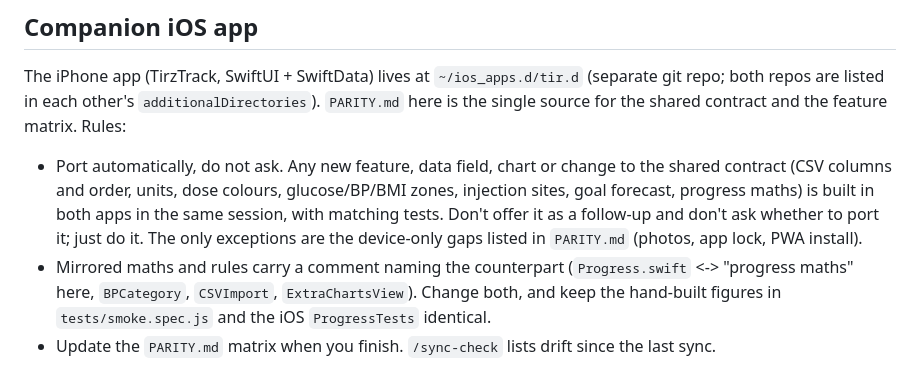
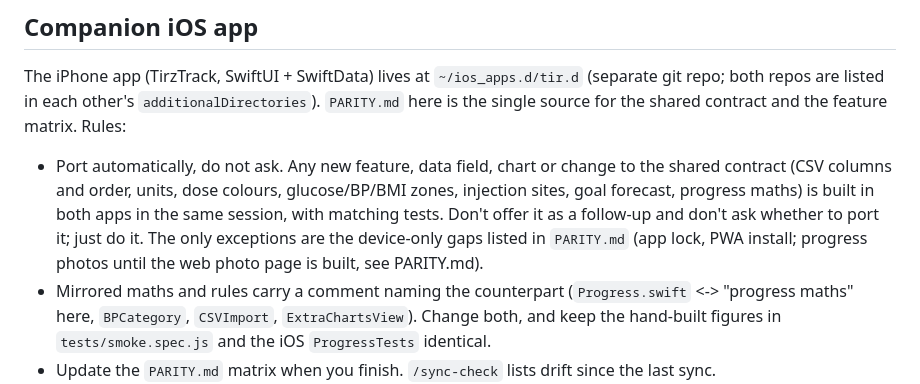
Before and after one commit to archie-hub/tirzepatide-log, a Markdown page: CLAUDE.md, the part around the change. Drawn GitHub-style.

```diff
--- a/CLAUDE.md
+++ b/CLAUDE.md
@@ -27,7 +27,7 @@ Single-file web app (`index.html`): HTML, CSS and vanilla JS in one file. Live a
 
 ## Companion iOS app
 The iPhone app (TirzTrack, SwiftUI + SwiftData) lives at `~/ios_apps.d/tir.d` (separate git repo; both repos are listed in each other's `additionalDirectories`). `PARITY.md` here is the single source for the shared contract and the feature matrix. Rules:
-- Port automatically, do not ask. Any new feature, data field, chart or change to the shared contract (CSV columns and order, units, dose colours, glucose/BP/BMI zones, injection sites, goal forecast, progress maths) is built in both apps in the same session, with matching tests. Don't offer it as a follow-up and don't ask whether to port it; just do it. The only exceptions are the device-only gaps listed in `PARITY.md` (photos, app lock, PWA install).
+- Port automatically, do not ask. Any new feature, data field, chart or change to the shared contract (CSV columns and order, units, dose colours, glucose/BP/BMI zones, injection sites, goal forecast, progress maths) is built in both apps in the same session, with matching tests. Don't offer it as a follow-up and don't ask whether to port it; just do it. The only exceptions are the device-only gaps listed in `PARITY.md` (app lock, PWA install; progress photos until the web photo page is built, see PARITY.md).
 - Mirrored maths and rules carry a comment naming the counterpart (`Progress.swift` <-> "progress maths" here, `BPCategory`, `CSVImport`, `ExtraChartsView`). Change both, and keep the hand-built figures in `tests/smoke.spec.js` and the iOS `ProgressTests` identical.
 - Update the `PARITY.md` matrix when you finish. `/sync-check` lists drift since the last sync.
 - CSV is the bridge between the apps. The web header assertion in `tests/smoke.spec.js` and iOS `TirzTrackTests/CSVContractTests.swift` must both match the 13-column format above.
```
Also changed, not shown: PARITY.md (+3 -2 lines).
